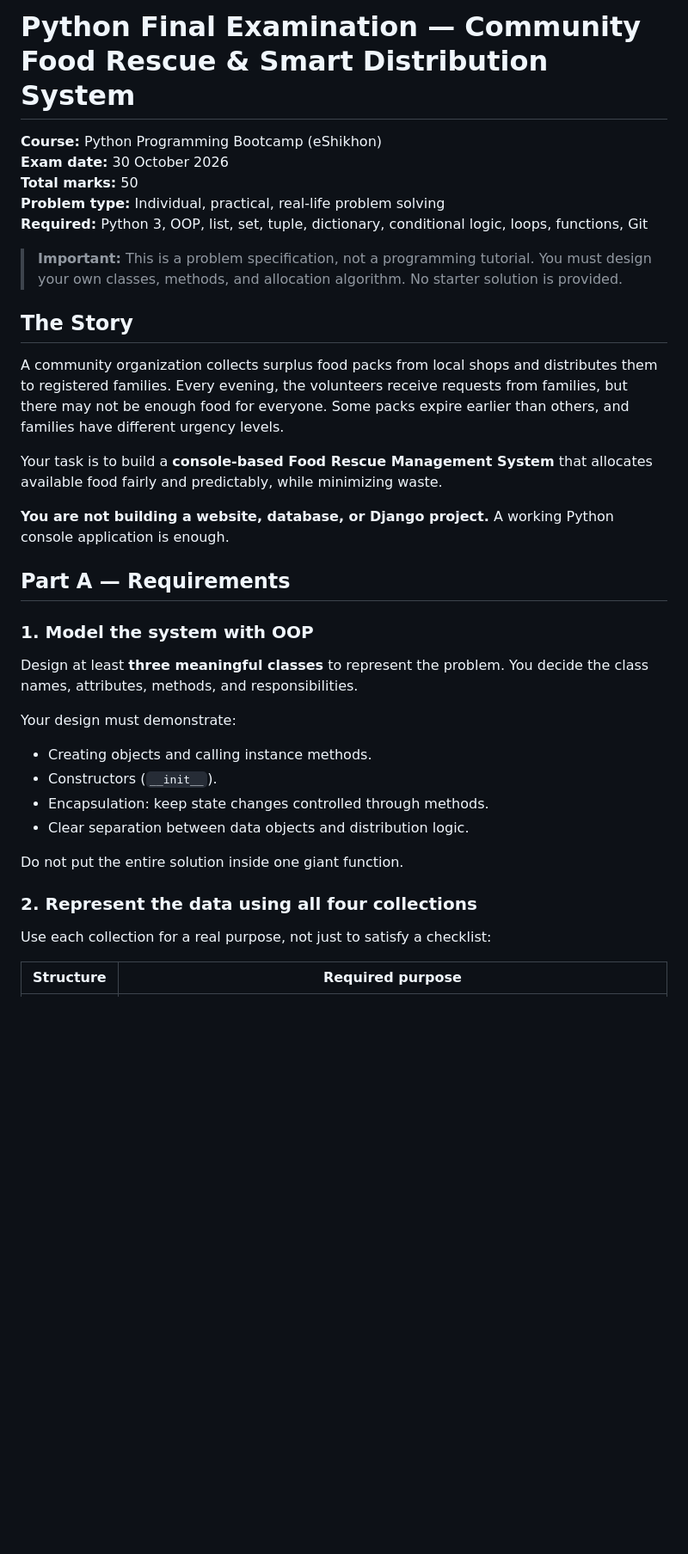
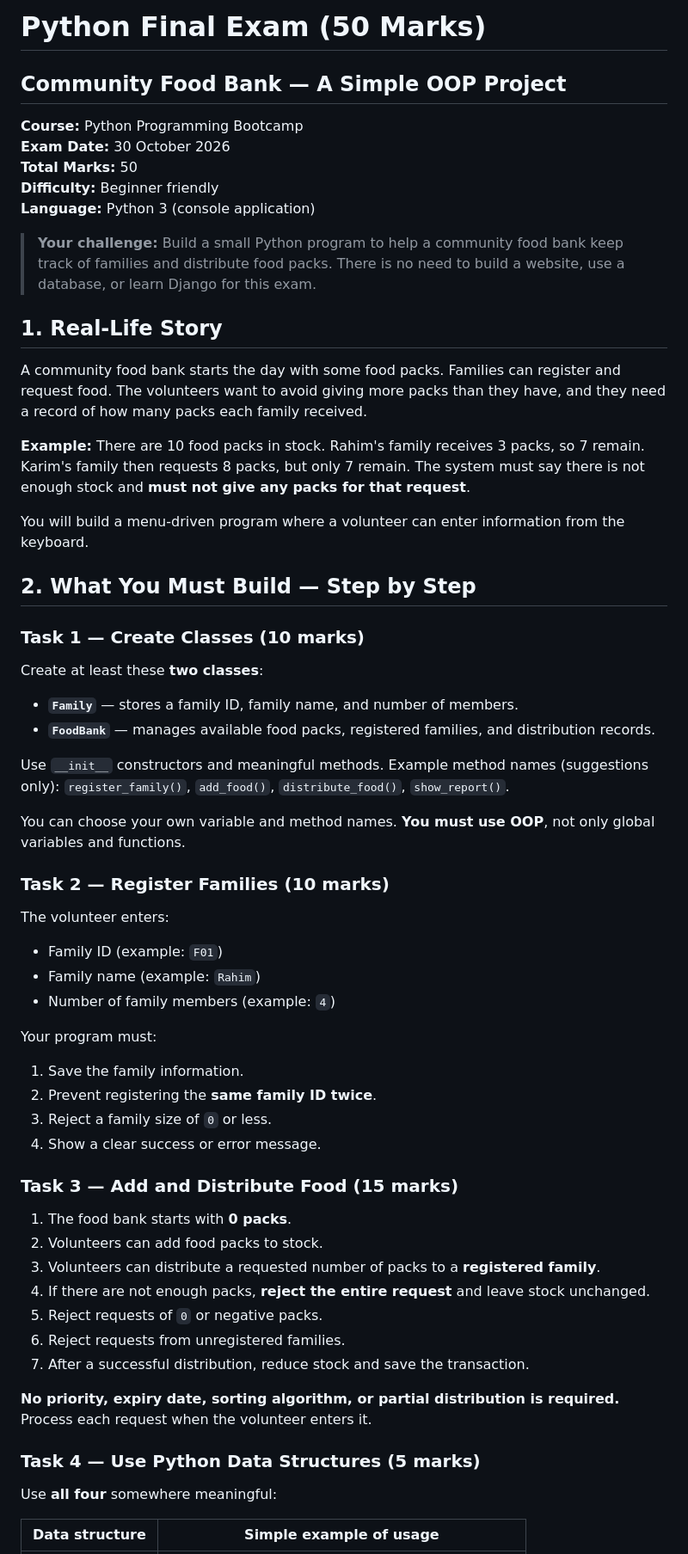
Before and after one commit to rhidoyhasanmahmud/Learn-Python-the-Hard-Way-with-Django, a Markdown page: Exam-Question/Python_Final_Exam_2026_Community_Food_Rescue.md, the part around one of its changes. Shown at 86% size. Drawn GitHub-style; blank space fills up the shorter version.

Commit message:
docs(exam): simplify final exam with step-by-step console input and testing guide

```diff
--- a/Exam-Question/Python_Final_Exam_2026_Community_Food_Rescue.md
+++ b/Exam-Question/Python_Final_Exam_2026_Community_Food_Rescue.md
@@ -1,38 +1,63 @@
-# Python Final Examination — Community Food Rescue & Smart Distribution System
+# Python Final Exam (50 Marks)
+## Community Food Bank — A Simple OOP Project
 
-**Course:** Python Programming Bootcamp (eShikhon)
-**Exam date:** 30 October 2026
-**Total marks:** 50
-**Problem type:** Individual, practical, real-life problem solving
-**Required:** Python 3, OOP, list, set, tuple, dictionary, conditional logic, loops, functions, Git
+**Course:** Python Programming Bootcamp
+**Exam Date:** 30 October 2026
+**Total Marks:** 50
+**Difficulty:** Beginner friendly
+**Language:** Python 3 (console application)
 
-> **Important:** This is a problem specification, not a programming tutorial. You must design your own classes, methods, and allocation algorithm. No starter solution is provided.
+> **Your challenge:** Build a small Python program to help a community food bank keep track of families and distribute food packs. There is no need to build a website, use a database, or learn Django for this exam.
 
-## The Story
+## 1. Real-Life Story
 
-A community organization collects surplus food packs from local shops and distributes them to registered families. Every evening, the volunteers receive requests from families, but there may not be enough food for everyone. Some packs expire earlier than others, and families have different urgency levels.
+A community food bank starts the day with some food packs. Families can register and request food. The volunteers want to avoid giving more packs than they have, and they need a record of how many packs each family received.
 
-Your task is to build a **console-based Food Rescue Management System** that allocates available food fairly and predictably, while minimizing waste.
+**Example:** There are 10 food packs in stock. Rahim's family receives 3 packs, so 7 remain. Karim's family then requests 8 packs, but only 7 remain. The system must say there is not enough stock and **must not give any packs for that request**.
 
-**You are not building a website, database, or Django project.** A working Python console application is enough.
+You will build a menu-driven program where a volunteer can enter information from the keyboard.
 
-## Part A — Requirements
+## 2. What You Must Build — Step by Step
 
-### 1. Model the system with OOP
+### Task 1 — Create Classes (10 marks)
 
-Design at least **three meaningful classes** to represent the problem. You decide the class names, attributes, methods, and responsibilities.
+Create at least these **two classes**:
 
-Your design must demonstrate:
-- Creating objects and calling instance methods.
-- Constructors (`__init__`).
-- Encapsulation: keep state changes controlled through methods.
-- Clear separation between data objects and distribution logic.
+- **`Family`** — stores a family ID, family name, and number of members.
+- **`FoodBank`** — manages available food packs, registered families, and distribution records.
 
-Do not put the entire solution inside one giant function.
+Use `__init__` constructors and meaningful methods. Example method names (suggestions only): `register_family()`, `add_food()`, `distribute_food()`, `show_report()`.
 
-### 2. Represent the data using all four collections
+You can choose your own variable and method names. **You must use OOP**, not only global variables and functions.
 
-Use each collection for a real purpose, not just to satisfy a checklist:
+### Task 2 — Register Families (10 marks)
 
-| Structure | Required purpose |
+The volunteer enters:
+- Family ID (example: `F01`)
+- Family name (example: `Rahim`)
+- Number of family members (example: `4`)
+
+Your program must:
+1. Save the family information.
+2. Prevent registering the **same family ID twice**.
+3. Reject a family size of `0` or less.
+4. Show a clear success or error message.
+
+### Task 3 — Add and Distribute Food (15 marks)
+
+1. The food bank starts with **0 packs**.
+2. Volunteers can add food packs to stock.
+3. Volunteers can distribute a requested number of packs to a **registered family**.
+4. If there are not enough packs, **reject the entire request** and leave stock unchanged.
+5. Reject requests of `0` or negative packs.
+6. Reject requests from unregistered families.
+7. After a successful distribution, reduce stock and save the transaction.
+
+**No priority, expiry date, sorting algorithm, or partial distribution is required.** Process each request when the volunteer enters it.
+
+### Task 4 — Use Python Data Structures (5 marks)
+
+Use **all four** somewhere meaningful:
+
+| Data structure | Simple example of usage |
 | --- | --- |
```
Also changed, not shown: other parts of Exam-Question/Python_Final_Exam_2026_Community_Food_Rescue.md (+206 -116 lines).
